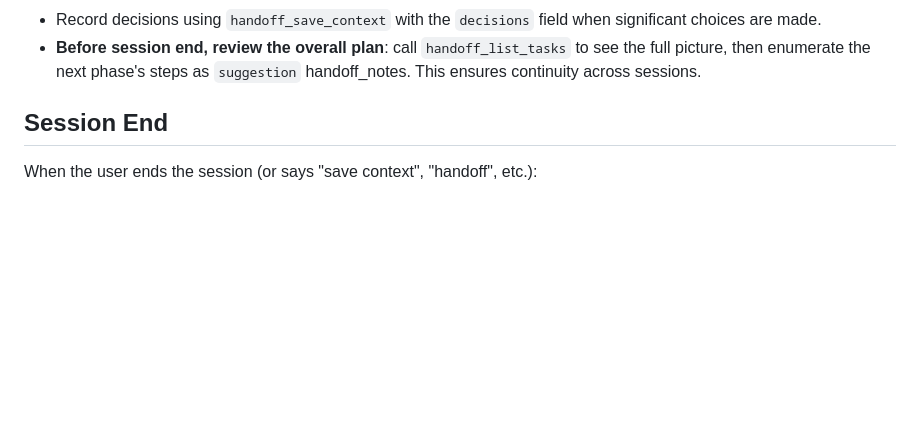
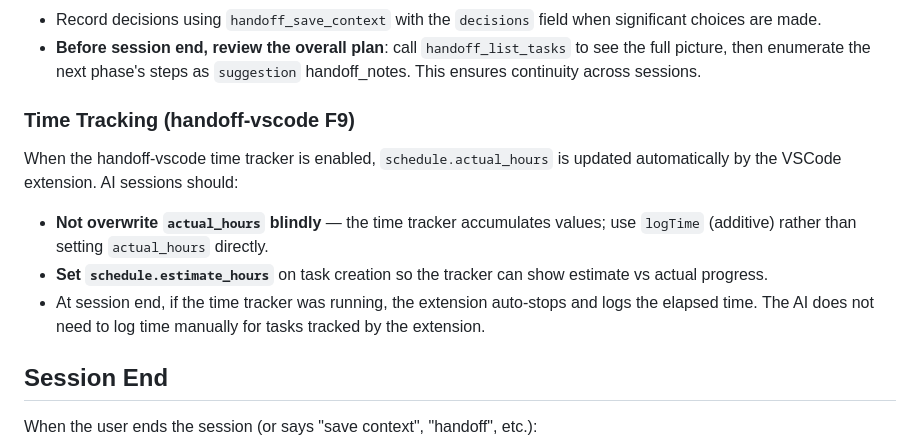
Before and after one commit to alphaelements/handoff-mcp, a Markdown page: skills/handoff/SKILL.md, the part around the change. Drawn GitHub-style; blank space fills up the shorter version.

Commit message:
docs(mcp): add time tracking guidance to handoff skill
Add instructions for AI sessions to use logTime (additive) instead of
directly overwriting actual_hours when the VSCode time tracker is active.

```diff
--- a/skills/handoff/SKILL.md
+++ b/skills/handoff/SKILL.md
@@ -40,6 +40,20 @@ description: "Session handoff — load context at start, save at end, track task
 - **Before session end, review the overall plan**: call `handoff_list_tasks`
   to see the full picture, then enumerate the next phase's steps as
   `suggestion` handoff_notes. This ensures continuity across sessions.
+
+### Time Tracking (handoff-vscode F9)
+
+When the handoff-vscode time tracker is enabled, `schedule.actual_hours`
+is updated automatically by the VSCode extension. AI sessions should:
+
+- **Not overwrite `actual_hours` blindly** — the time tracker accumulates
+  values; use `logTime` (additive) rather than setting `actual_hours`
+  directly.
+- **Set `schedule.estimate_hours`** on task creation so the tracker can
+  show estimate vs actual progress.
+- At session end, if the time tracker was running, the extension
+  auto-stops and logs the elapsed time. The AI does not need to log
+  time manually for tasks tracked by the extension.
 
 ## Session End
 
```
